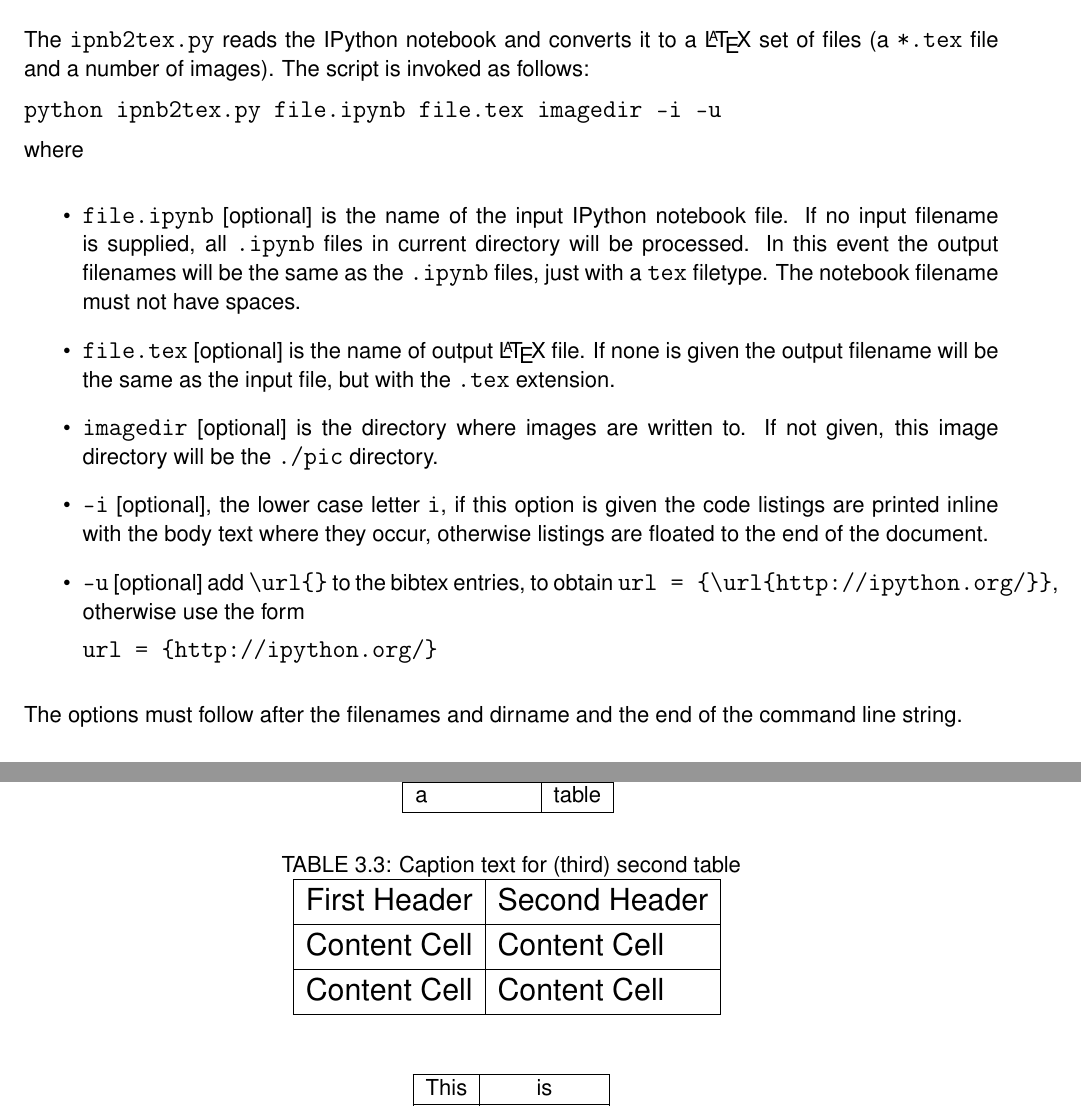
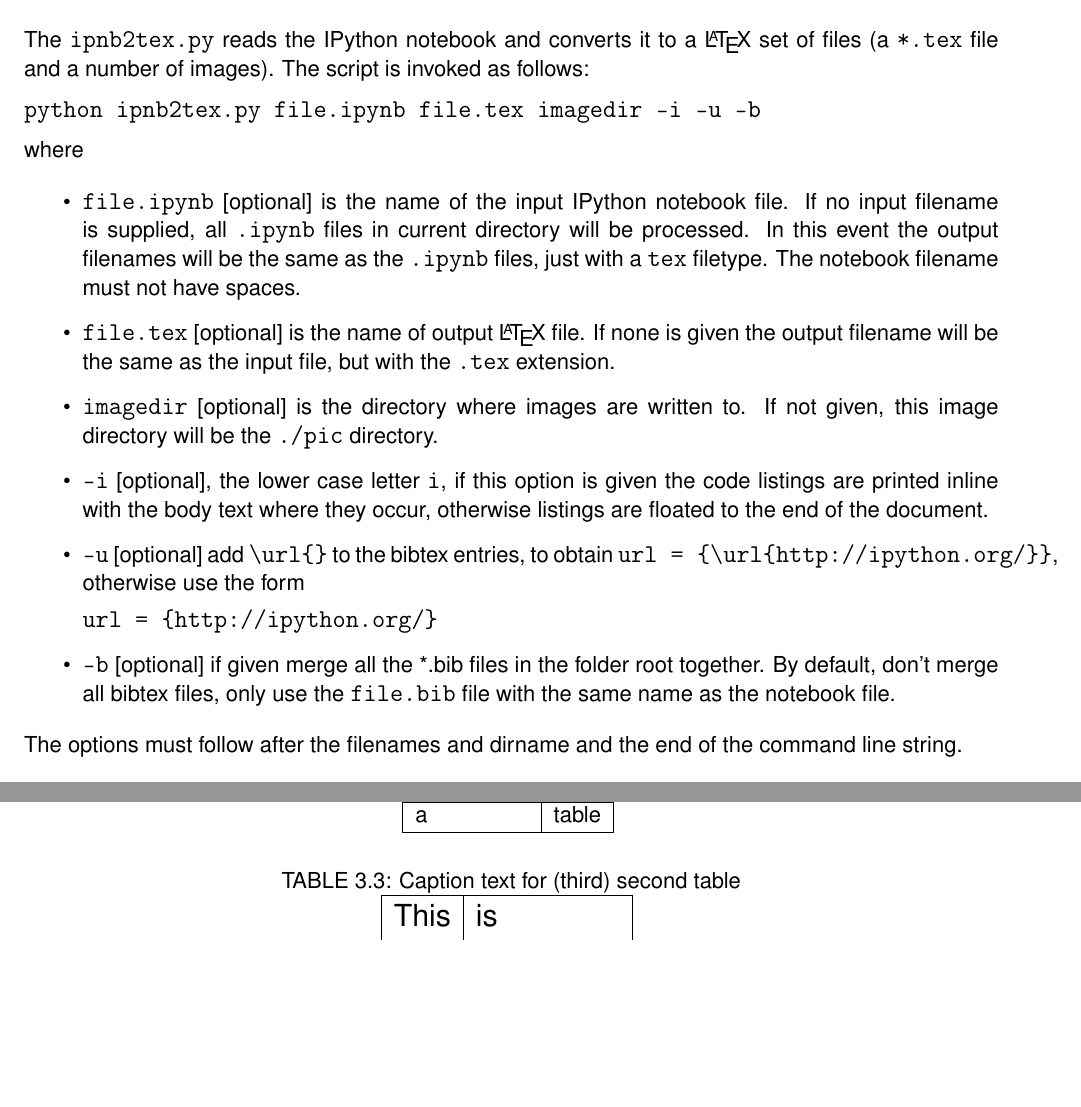
Before and after one commit to NelisW/ipynb2tex, a LaTeX thesis (test2LaTeX.tex): two parts of pages 8 and 31 of 52 before the commit and two parts of pages 8 and 31 of 51 after it, joined at a grey line, cut so that both start at the same text, the shorter picture padded with empty space. Compiled offline with pdfLaTeX.

Commit message:
added docs on -b option: merge bib files

```diff
--- a/test2LaTeX.tex
+++ b/test2LaTeX.tex
@@ -85,7 +85,7 @@
 The \verb+ipnb2tex.py+ reads the IPython notebook and converts it to a \LaTeX{} set of files (a \verb+*.tex+ file and a number of images).  The script is invoked as follows:
 
 
-\verb+python ipnb2tex.py file.ipynb file.tex imagedir -i -u+
+\verb+python ipnb2tex.py file.ipynb file.tex imagedir -i -u -b+
 
 
 where
@@ -100,6 +100,7 @@ where
 
 
 \verb+url = {http://ipython.org/}+
+\item \verb+-b+ [optional] if given merge all the *.bib files in the folder root together. By default, don't merge all bibtex files, only use the \verb+file.bib+ file with the same name as the notebook file.
 \end{itemize}
 
 The options must follow after the filenames and dirname and the end of the command line string.
@@ -1315,40 +1315,14 @@ a&table\\\hline
+\begin{table}[tb]
+\centering
+\caption{Caption text for (third) second table\label{tab:lab2-2}}
+
+\begin{Large}
+
+\begin{tabular}{{|c|l|}}
 \hline
 This&is\\\hline
 a&small table\\\hline
 
 \end{tabular}
-\end{tiny}
-\end{center}
-
-
-\begin{table}[tb]
-\centering
-\caption{Caption text for (third) second table\label{tab:lab2-2}}
-
-\begin{Large}
-
-\begin{tabular}{{|c|l|}}
-\hline
-First Header&Second Header\\\hline
-Content Cell&Content Cell\\\hline
-Content Cell&Content Cell\\\hline
-
-\end{tabular}
 \end{Large}
 \end{table}
-
-second table  (non-floating in \LaTeX{}):
-
-
-\begin{center}
-
-\begin{normalsize}
-
-\begin{tabular}{|c|c|}
-\hline
-This&is\\\hline
-a&small table\\\hline
-
-\end{tabular}
-\end{normalsize}
-\end{center}
```
Also changed, not shown: test2LaTeX.pdf, test2LaTeX.tex (23 more changed lines), 1 other file.
